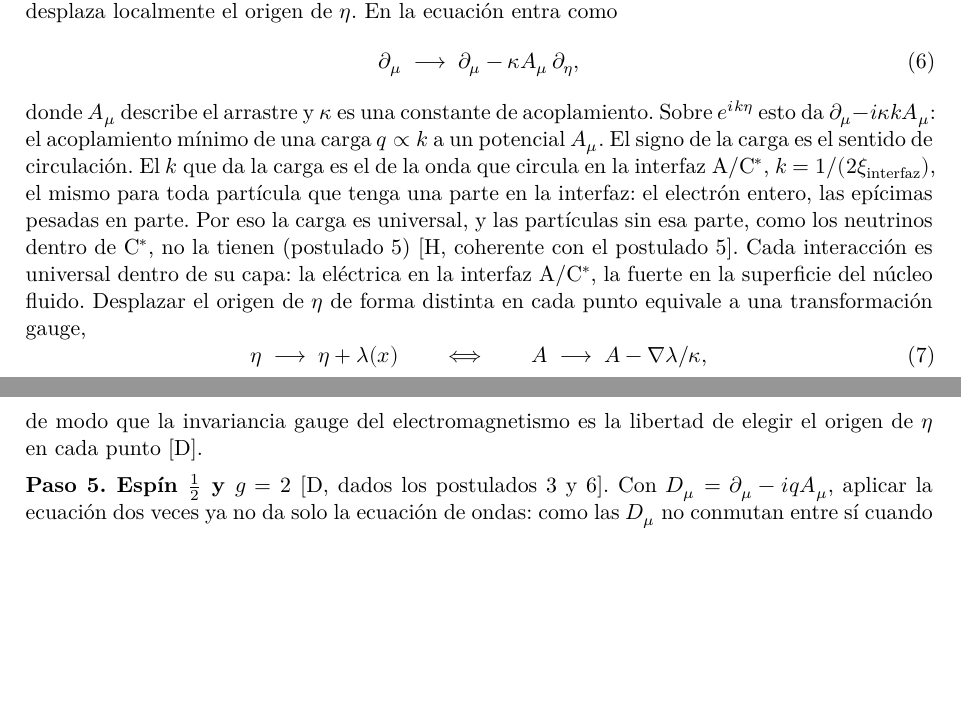
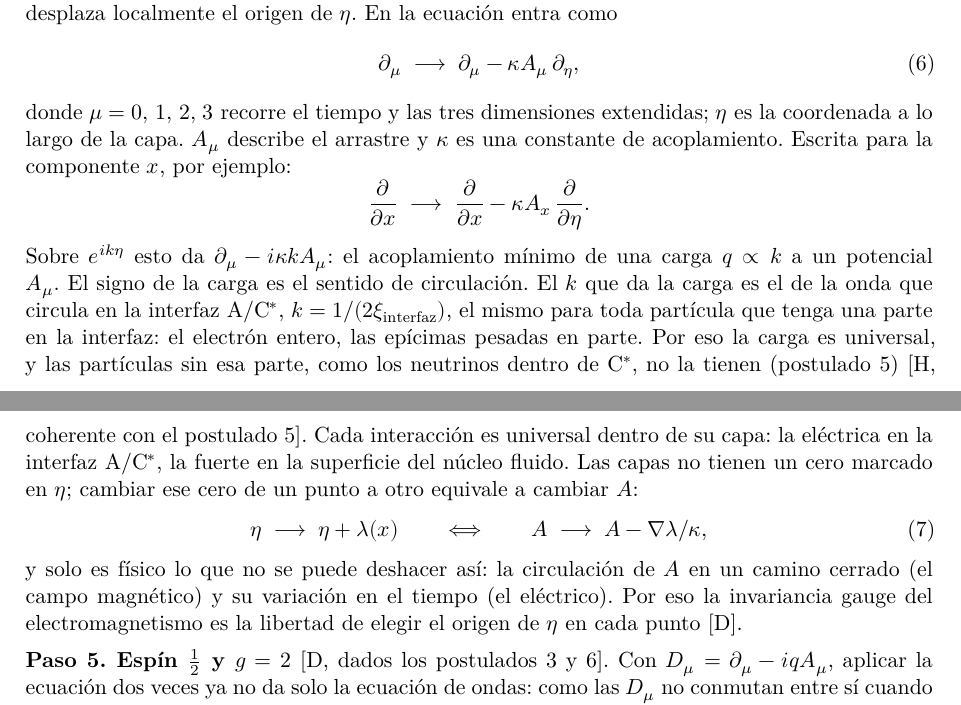
Before and after one commit to ernestoLopezG/leptones-en-el-hyle, a LaTeX paper (preprint/leptones_en_el_hyle.tex): two parts of pages 11 and 12 of 31, joined at a grey line, cut so that both start at the same text, the shorter picture padded with empty space. Compiled offline with XeLaTeX.

Commit message:
Paso 4: aclara la notación μ, η y la imagen física del gauge
- Primera aparición de μ: μ = 0, 1, 2, 3 recorre el tiempo y las tres
  extendidas; η es la coordenada a lo largo de la capa.
- Componente x escrita explícitamente.
- Imagen física: las capas no tienen un cero marcado en η; solo es
  físico lo que no se puede deshacer cambiando ese cero.

Co-Authored-By: Claude Opus 5.5 <noreply@anthropic.com>
Claude-Session: https://claude.ai/code/session_018XsoNVBcgYF62CjMFbACAb

```diff
--- a/preprint/leptones_en_el_hyle.tex
+++ b/preprint/leptones_en_el_hyle.tex
@@ -253,14 +253,18 @@ El término de masa aparece multiplicado por $\gamma^\eta$ y no por la unidad, c
 \partial_\mu\;\longrightarrow\;\partial_\mu-\kappa A_\mu\,\partial_\eta ,
 \label{eq:arrastre}
 \end{equation}
-donde $A_\mu$ describe el arrastre y $\kappa$ es una constante de acoplamiento. Sobre $e^{ik\eta}$ esto da $\partial_\mu-i\kappa kA_\mu$: el acoplamiento mínimo de una carga $q\propto k$ a un potencial $A_\mu$. El signo de la carga es el sentido de circulación. El $k$ que da la carga es el de la onda que circula en la interfaz A/\Cst, $k=1/(2\xi_{\mathrm{interfaz}})$, el mismo para toda partícula que tenga una parte en la interfaz: el electrón entero, las epícimas pesadas en parte. Por eso la carga es universal, y las partículas sin esa parte, como los neutrinos dentro de \Cst, no la tienen (postulado~5) \st{H, coherente con el postulado~5}. Cada interacción es universal dentro de su capa: la eléctrica en la interfaz A/\Cst, la fuerte en la superficie del núcleo fluido. Desplazar el origen de $\eta$ de forma distinta en cada punto equivale a una transformación gauge,
+donde $\mu=0,\ 1,\ 2,\ 3$ recorre el tiempo y las tres dimensiones extendidas; $\eta$ es la coordenada a lo largo de la capa. $A_\mu$ describe el arrastre y $\kappa$ es una constante de acoplamiento. Escrita para la componente $x$, por ejemplo:
+\[
+\frac{\partial}{\partial x}\;\longrightarrow\;\frac{\partial}{\partial x}-\kappa A_x\,\frac{\partial}{\partial\eta} .
+\]
+Sobre $e^{ik\eta}$ esto da $\partial_\mu-i\kappa kA_\mu$: el acoplamiento mínimo de una carga $q\propto k$ a un potencial $A_\mu$. El signo de la carga es el sentido de circulación. El $k$ que da la carga es el de la onda que circula en la interfaz A/\Cst, $k=1/(2\xi_{\mathrm{interfaz}})$, el mismo para toda partícula que tenga una parte en la interfaz: el electrón entero, las epícimas pesadas en parte. Por eso la carga es universal, y las partículas sin esa parte, como los neutrinos dentro de \Cst, no la tienen (postulado~5) \st{H, coherente con el postulado~5}. Cada interacción es universal dentro de su capa: la eléctrica en la interfaz A/\Cst, la fuerte en la superficie del núcleo fluido. Las capas no tienen un cero marcado en $\eta$; cambiar ese cero de un punto a otro equivale a cambiar $A$:
 \begin{equation}
 \eta\;\longrightarrow\;\eta+\lambda(x)
 \qquad\Longleftrightarrow\qquad
 A\;\longrightarrow\;A-\nabla\lambda/\kappa ,
 \label{eq:gauge}
 \end{equation}
-de modo que la invariancia gauge del electromagnetismo es la libertad de elegir el origen de $\eta$ en cada punto \st{D}.
+y solo es físico lo que no se puede deshacer así: la circulación de $A$ en un camino cerrado (el campo magnético) y su variación en el tiempo (el eléctrico). Por eso la invariancia gauge del electromagnetismo es la libertad de elegir el origen de $\eta$ en cada punto \st{D}.
 
 \textbf{Paso 5. Espín $\tfrac12$ y $g=2$} \st{D, dados los postulados 3 y~6}. Con $D_\mu=\partial_\mu-iqA_\mu$, aplicar la ecuación dos veces ya no da solo la ecuación de ondas: como las $D_\mu$ no conmutan entre sí cuando hay campo, aparece un término adicional proporcional a $F_{\mu\nu}$ y a los productos $\gamma^\mu\gamma^\nu$. En el límite de velocidades pequeñas es la energía de un momento magnético en el campo $\vb{B}$ con $g=2$ exacto (Dirac, 1928). Y como $\Psi$ es un espinor, el espín es~$\tfrac12$.
 
```
Also changed, not shown: preprint/leptones_en_el_hyle.pdf.
